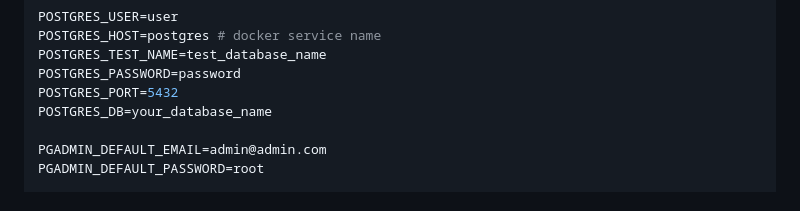
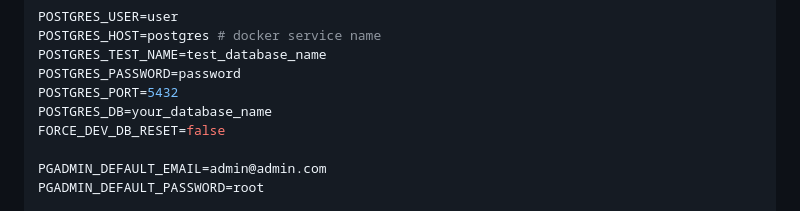
Before and after one commit to SawatKia/WealthTracking, a Markdown page: readme.md, the part around the change. GitHub-like rendering.

Commit message:
update env

```diff
--- a/readme.md
+++ b/readme.md
@@ -94,6 +94,7 @@ POSTGRES_TEST_NAME=test_database_name
 POSTGRES_PASSWORD=password
 POSTGRES_PORT=5432
 POSTGRES_DB=your_database_name
+FORCE_DEV_DB_RESET=false
 
 PGADMIN_DEFAULT_EMAIL=admin@admin.com
 PGADMIN_DEFAULT_PASSWORD=root
```
